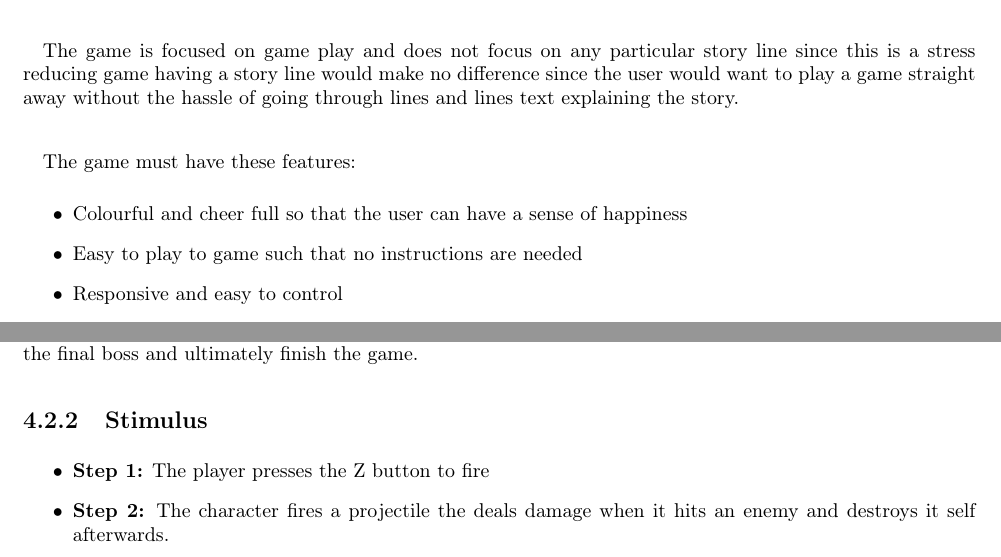
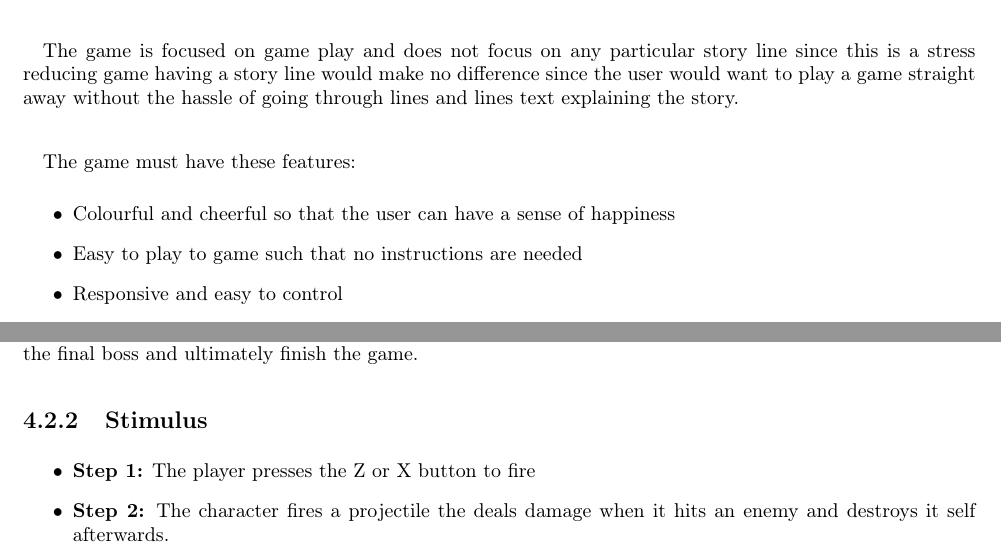
Before and after one commit to Slayingripper/Requirements-Specification, a LaTeX document (alda_g17.tex, which reads content/content.tex): two parts of pages 7 and 11 of 13, joined at a grey line, cut so that both start at the same text. Compiled offline with pdfLaTeX.

Commit message:
fixed some spelling mistakes

```diff
--- a/content/content.tex
+++ b/content/content.tex
@@ -44,7 +44,7 @@ The Adventures of V man must help the player in reducing his stress there for a
 
 \paragraph{} The game must have these features:
 \begin{itemize}
-    \item Colourful and cheer full so that the user can have a sense of happiness
+    \item Colourful and cheerful so that the user can have a sense of happiness
     \item Easy to play to game such that no instructions are needed
     \item Responsive and easy to control
 \end{itemize}
@@ -169,7 +169,7 @@ Being one of the most important game mechanic in any game it allows the player t
 This is fundamental to the game itself as the game requires the player to kill enemies so they can progress to the final boss and ultimately finish the game.
 \subsection{Stimulus}
 \begin{itemize}
-    \item \textbf{Step 1:} The player presses the Z button to fire
+    \item \textbf{Step 1:} The player presses the Z or X button to fire
     \item \textbf{Step 2:} The character fires a projectile the deals damage when it hits an enemy and destroys it self afterwards.
 \end{itemize}
 \subsection{Functional Requirements:}
```
